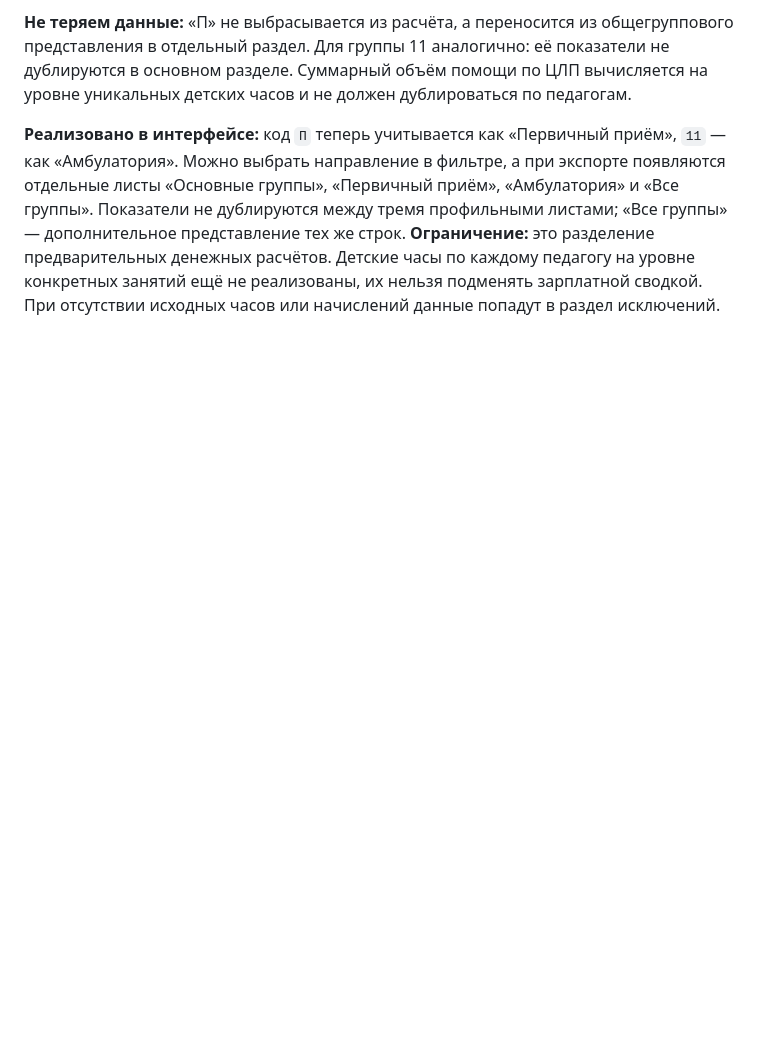
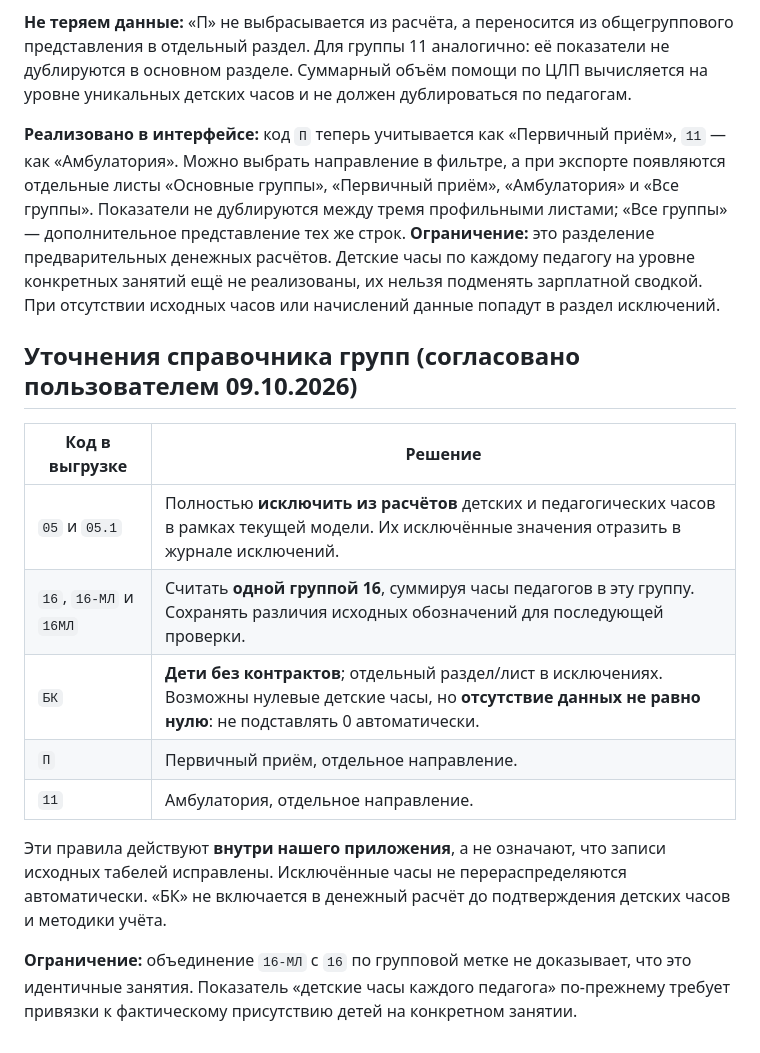
Before and after one commit to NATADAU/clp-child-hour, a Markdown page: README.md, the part around the change. GitHub-like rendering; blank space fills up the shorter version.

Commit message:
Document validated November group-mapping exclusions and BK treatment

```diff
--- a/README.md
+++ b/README.md
@@ -135,3 +135,18 @@
 **Не теряем данные:** «П» не выбрасывается из расчёта, а переносится из общегруппового представления в отдельный раздел. Для группы 11 аналогично: её показатели не дублируются в основном разделе. Суммарный объём помощи по ЦЛП вычисляется на уровне уникальных детских часов и не должен дублироваться по педагогам.
 
 **Реализовано в интерфейсе:** код `П` теперь учитывается как «Первичный приём», `11` — как «Амбулатория». Можно выбрать направление в фильтре, а при экспорте появляются отдельные листы «Основные группы», «Первичный приём», «Амбулатория» и «Все группы». Показатели не дублируются между тремя профильными листами; «Все группы» — дополнительное представление тех же строк. **Ограничение:** это разделение предварительных денежных расчётов. Детские часы по каждому педагогу на уровне конкретных занятий ещё не реализованы, их нельзя подменять зарплатной сводкой. При отсутствии исходных часов или начислений данные попадут в раздел исключений.
+
+
+## Уточнения справочника групп (согласовано пользователем 09.10.2026)
+
+| Код в выгрузке | Решение |
+|---|---|
+| `05` и `05.1` | Полностью **исключить из расчётов** детских и педагогических часов в рамках текущей модели. Их исключённые значения отразить в журнале исключений. |
+| `16`, `16-МЛ` и `16МЛ` | Считать **одной группой 16**, суммируя часы педагогов в эту группу. Сохранять различия исходных обозначений для последующей проверки. |
+| `БК` | **Дети без контрактов**; отдельный раздел/лист в исключениях. Возможны нулевые детские часы, но **отсутствие данных не равно нулю**: не подставлять 0 автоматически. |
+| `П` | Первичный приём, отдельное направление. |
+| `11` | Амбулатория, отдельное направление. |
+
+Эти правила действуют **внутри нашего приложения**, а не означают, что записи исходных табелей исправлены. Исключённые часы не перераспределяются автоматически. «БК» не включается в денежный расчёт до подтверждения детских часов и методики учёта.
+
+**Ограничение:** объединение `16-МЛ` с `16` по групповой метке не доказывает, что это идентичные занятия. Показатель «детские часы каждого педагога» по-прежнему требует привязки к фактическому присутствию детей на конкретном занятии.
```
